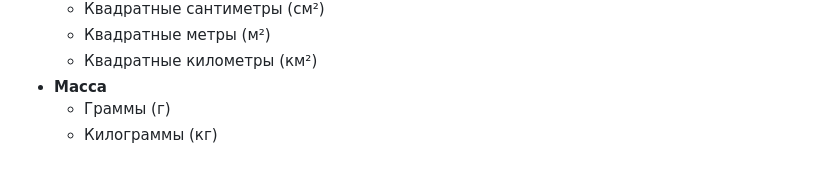
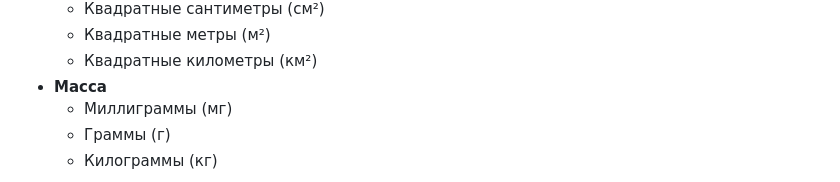
Before and after one commit to App327/SimpleConverter, a Markdown page: README.md, the part around the change. Drawn GitHub-style.

```diff
--- a/README.md
+++ b/README.md
@@ -21,6 +21,7 @@ SimpleConverter поддерживает расширение его функц
     * Квадратные метры (м²)
     * Квадратные километры (км²)
 * **Масса**
+    * Миллиграммы (мг)
     * Граммы (г)
     * Килограммы (кг)
 
```
